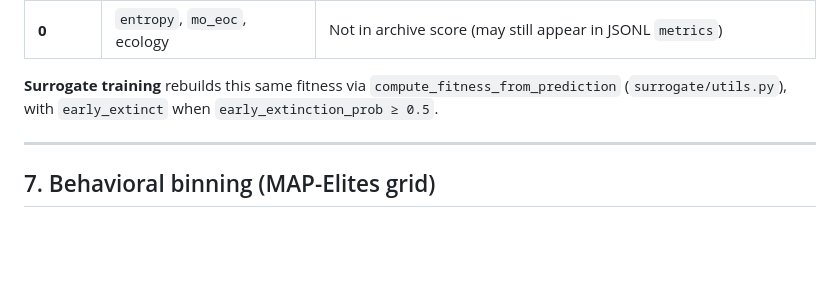
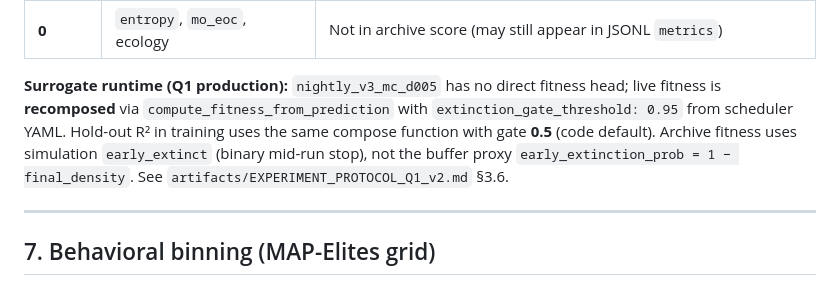
Before and after one commit to Starovoitov/LifeManifold, a Markdown page: docs/FORMULAS.md, the part around the change. Rendered like a GitHub page; blank space fills up the shorter version.

```diff
--- a/docs/FORMULAS.md
+++ b/docs/FORMULAS.md
@@ -374,7 +374,7 @@ where \(D = \mathrm{clip}(\text{diversity})\), \(A = \text{oscillation\_score}\)
 | **0.10** | Topology mix | Morphological complexity without expensive homology |
 | **0** | `entropy`, `mo_eoc`, ecology | Not in archive score (may still appear in JSONL `metrics`) |
 
-**Surrogate training** rebuilds this same fitness via `compute_fitness_from_prediction` (`surrogate/utils.py`), with `early_extinct` when `early_extinction_prob ≥ 0.5`.
+**Surrogate runtime (Q1 production):** `nightly_v3_mc_d005` has no direct fitness head; live fitness is **recomposed** via `compute_fitness_from_prediction` with `extinction_gate_threshold: 0.95` from scheduler YAML. Hold-out R² in training uses the same compose function with gate **0.5** (code default). Archive fitness uses simulation `early_extinct` (binary mid-run stop), not the buffer proxy `early_extinction_prob = 1 − final_density`. See `artifacts/EXPERIMENT_PROTOCOL_Q1_v2.md` §3.6.
 
 ---
 
```
Also changed, not shown: docs/SURROGATE_MODEL.md (+1 -1 lines).
